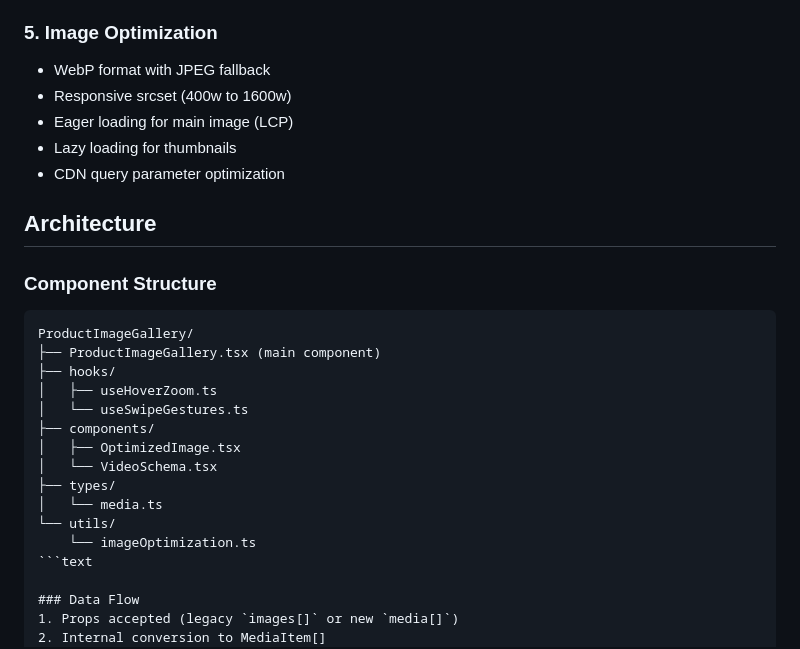
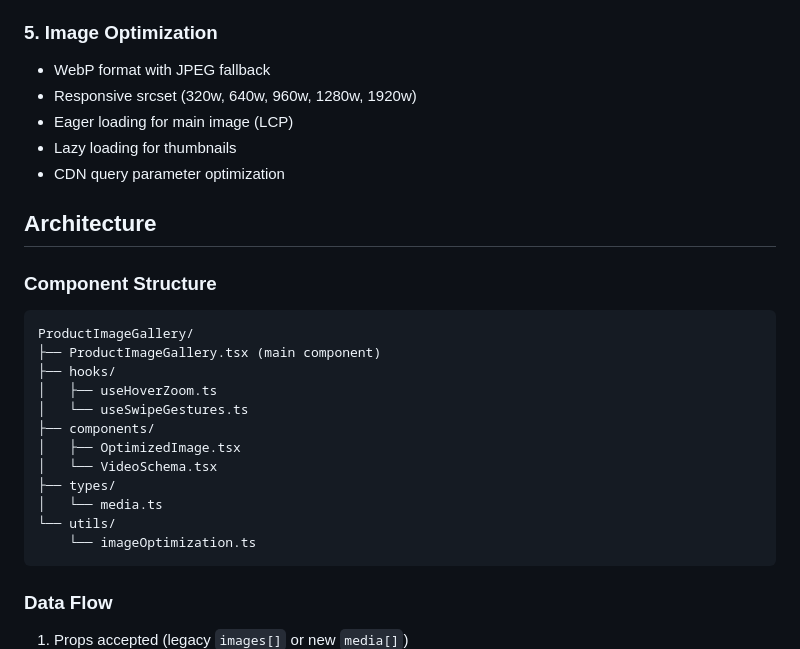
Before and after one commit to casualchic/cc3-storefront-vite-react, a Markdown page: docs/PRODUCT_IMAGE_GALLERY_IMPLEMENTATION.md, the part around the change. Drawn GitHub-style.

Commit message:
docs: fix srcset values and markdown fence in implementation doc
- Update srcset description from "400w to 1600w" to actual values (320w, 640w, 960w, 1280w, 1920w)
- Fix markdown code fence: move language identifier to opening fence

Co-Authored-By: Claude Sonnet 4.5 <noreply@anthropic.com>

````diff
--- a/docs/PRODUCT_IMAGE_GALLERY_IMPLEMENTATION.md
+++ b/docs/PRODUCT_IMAGE_GALLERY_IMPLEMENTATION.md
@@ -42,7 +42,7 @@ The ProductImageGallery component provides a best-in-class image and video viewi
 
 ### 5. Image Optimization
 - WebP format with JPEG fallback
-- Responsive srcset (400w to 1600w)
+- Responsive srcset (320w, 640w, 960w, 1280w, 1920w)
 - Eager loading for main image (LCP)
 - Lazy loading for thumbnails
 - CDN query parameter optimization
@@ -50,7 +50,7 @@ The ProductImageGallery component provides a best-in-class image and video viewi
 ## Architecture
 
 ### Component Structure
-```
+```text
 ProductImageGallery/
 ├── ProductImageGallery.tsx (main component)
 ├── hooks/
@@ -63,7 +63,7 @@ ProductImageGallery/
 │   └── media.ts
 └── utils/
     └── imageOptimization.ts
-```text
+```
 
 ### Data Flow
 1. Props accepted (legacy `images[]` or new `media[]`)
````
